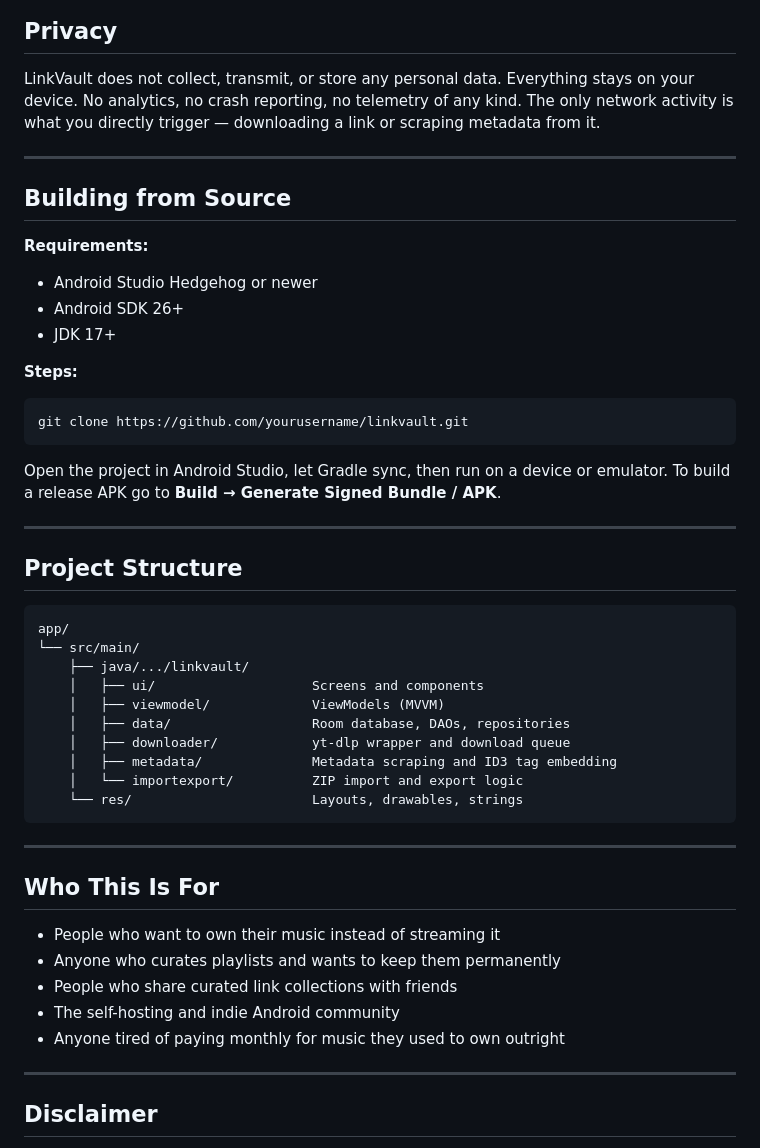
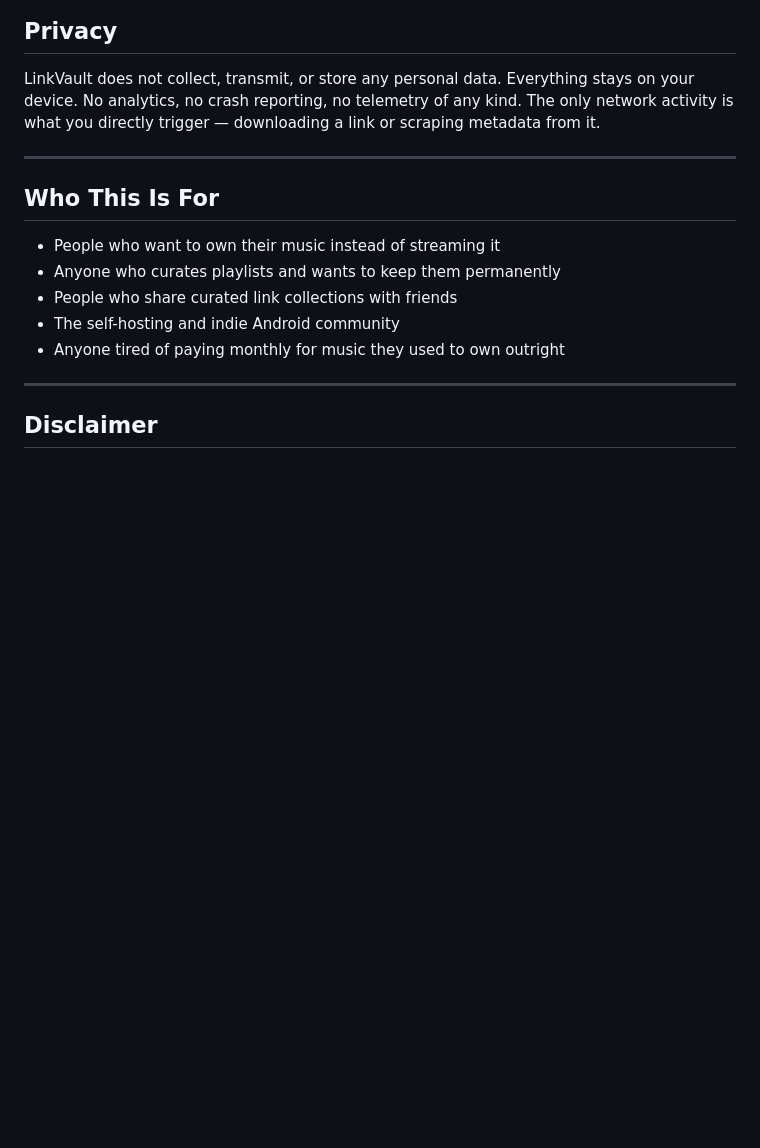
Before and after one commit to DamienSmith428/LinkVault, a Markdown page: README.md, the part around the change. GitHub-like rendering; blank space fills up the shorter version.

````diff
--- a/README.md
+++ b/README.md
@@ -100,40 +100,6 @@ LinkVault does not collect, transmit, or store any personal data. Everything sta
 
 ---
 
-## Building from Source
-
-**Requirements:**
-- Android Studio Hedgehog or newer
-- Android SDK 26+
-- JDK 17+
-
-**Steps:**
-
-```bash
-git clone https://github.com/yourusername/linkvault.git
-```
-
-Open the project in Android Studio, let Gradle sync, then run on a device or emulator. To build a release APK go to **Build → Generate Signed Bundle / APK**.
-
----
-
-## Project Structure
-
-```
-app/
-└── src/main/
-    ├── java/.../linkvault/
-    │   ├── ui/                    Screens and components
-    │   ├── viewmodel/             ViewModels (MVVM)
-    │   ├── data/                  Room database, DAOs, repositories
-    │   ├── downloader/            yt-dlp wrapper and download queue
-    │   ├── metadata/              Metadata scraping and ID3 tag embedding
-    │   └── importexport/          ZIP import and export logic
-    └── res/                       Layouts, drawables, strings
-```
-
----
-
 ## Who This Is For
 
 - People who want to own their music instead of streaming it
````
